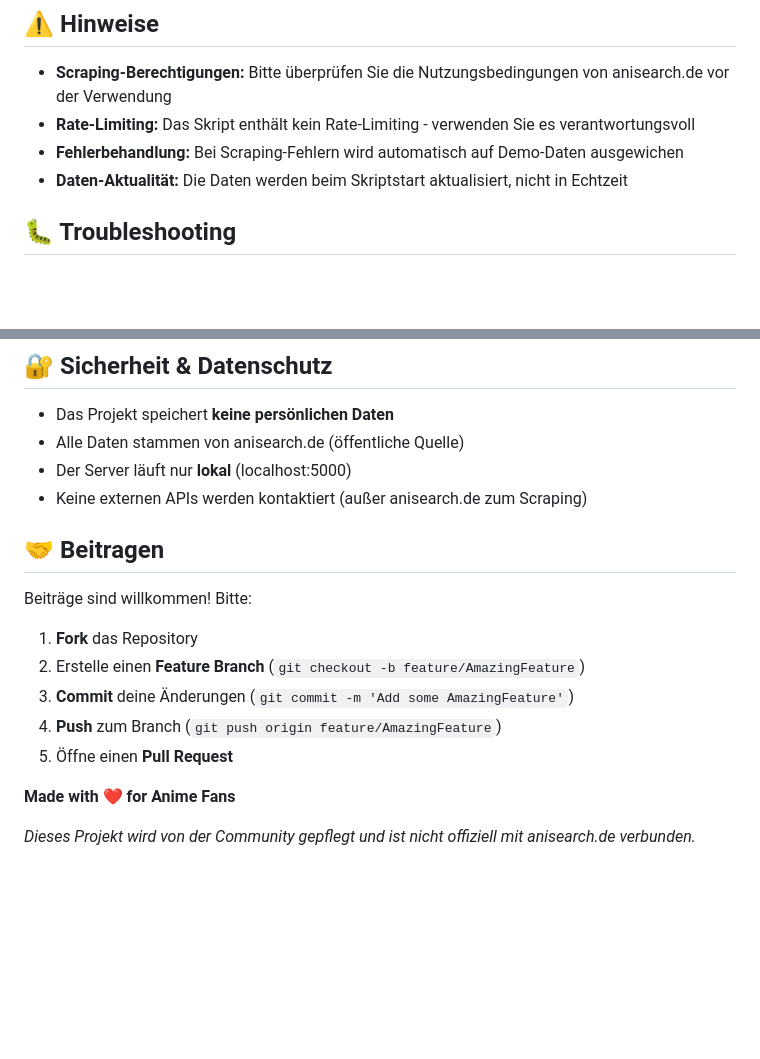
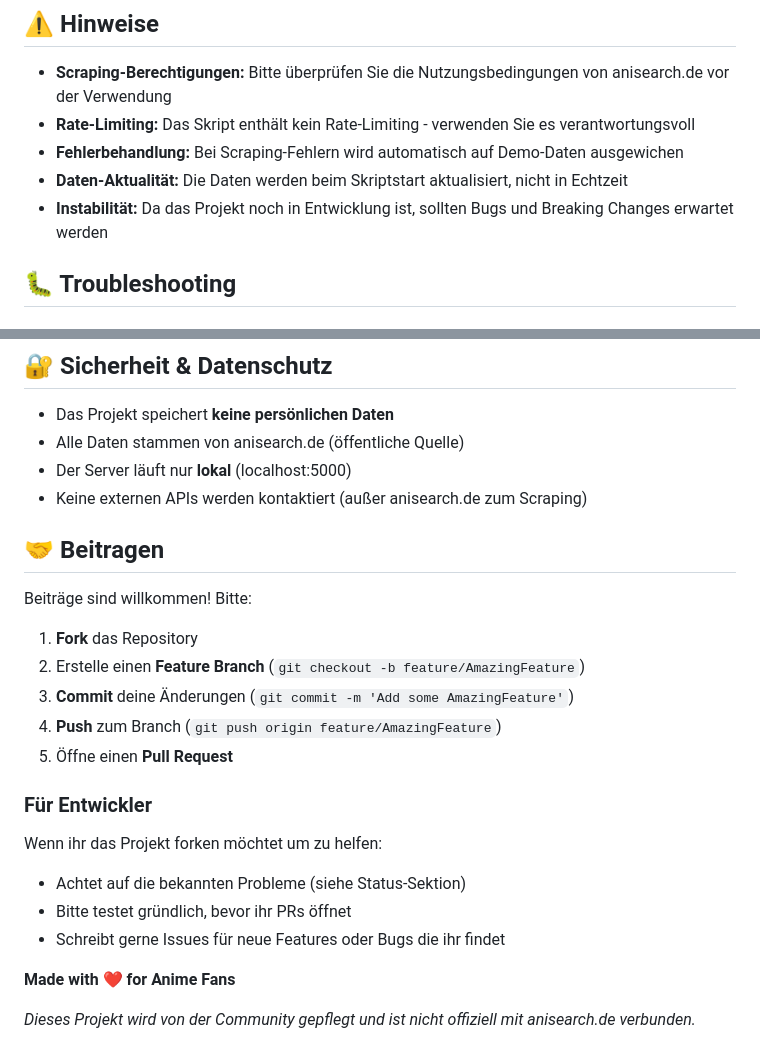
Before and after one commit to StrikerLUL/anime-ger-dub-tracker, a Markdown page: README.md, 2 parts joined by grey strips. Rendered like a GitHub page; blank space fills up the shorter version.

```diff
--- a/README.md
+++ b/README.md
@@ -228,6 +259,7 @@ Serveert die lokal gespeicherte JSON-Datei.
 - **Rate-Limiting:** Das Skript enthält kein Rate-Limiting - verwenden Sie es verantwortungsvoll
 - **Fehlerbehandlung:** Bei Scraping-Fehlern wird automatisch auf Demo-Daten ausgewichen
 - **Daten-Aktualität:** Die Daten werden beim Skriptstart aktualisiert, nicht in Echtzeit
+- **Instabilität:** Da das Projekt noch in Entwicklung ist, sollten Bugs und Breaking Changes erwartet werden
 
 ## 🐛 Troubleshooting
 
@@ -282,7 +317,6 @@ Das Projekt generiert automatisch Daten wie:
 - Der Server läuft nur **lokal** (localhost:5000)
 - Keine externen APIs werden kontaktiert (außer anisearch.de zum Scraping)
 
-
 ## 🤝 Beitragen
 
 Beiträge sind willkommen! Bitte:
@@ -293,6 +327,11 @@ Beiträge sind willkommen! Bitte:
 4. **Push** zum Branch (`git push origin feature/AmazingFeature`)
 5. Öffne einen **Pull Request**
 
+### Für Entwickler
+Wenn ihr das Projekt forken möchtet um zu helfen:
+- Achtet auf die bekannten Probleme (siehe Status-Sektion)
+- Bitte testet gründlich, bevor ihr PRs öffnet
+- Schreibt gerne Issues für neue Features oder Bugs die ihr findet
 
 **Made with ❤️ for Anime Fans**
 
```
Also changed, not shown: other parts of README.md (+42 -8 lines).
